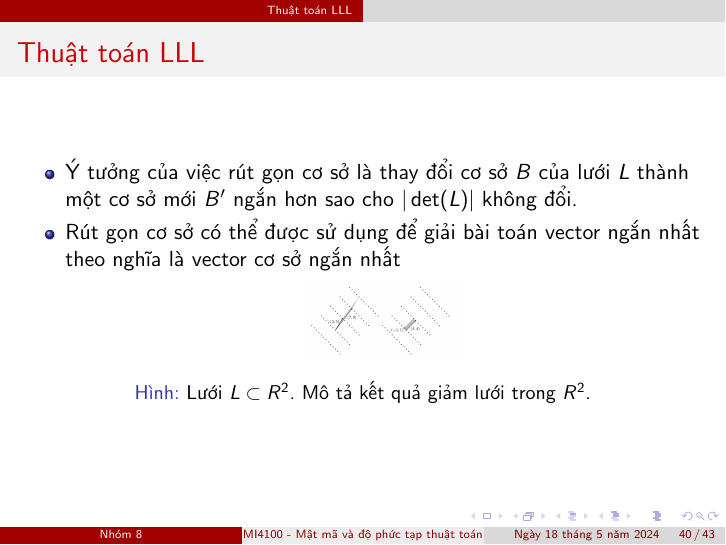
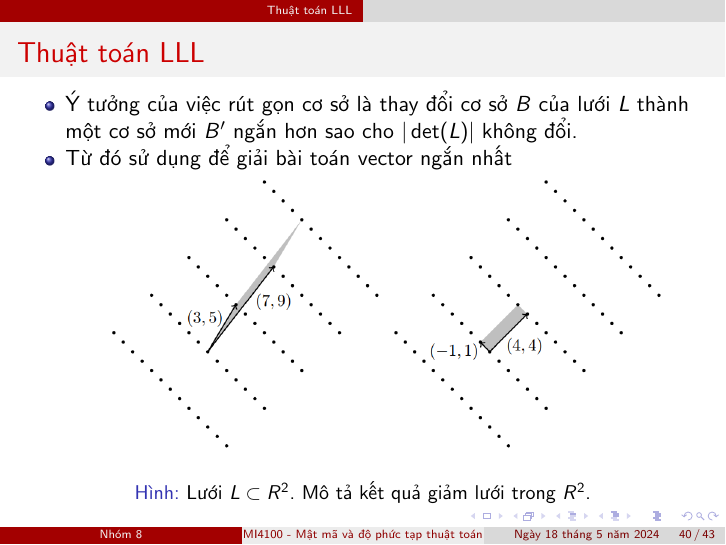
Before and after one commit to vuvannghia452002/CK_MatMa, LaTeX slides (contents/latex/main.tex): page 40 of 43. Compiled offline with pdfLaTeX.

Commit message:
update main.tex and mo_ta_ket_qua_giam_luoi_LLL.png

```diff
--- a/contents/latex/main.tex
+++ b/contents/latex/main.tex
@@ -641,11 +641,11 @@ Theo công thức (\ref{equation:dinh_li_Gram-Schmidt2}) trong định lý, ta c
 \begin{frame}{Thuật toán LLL}
 \begin{itemize}
 \item Ý tưởng của việc rút gọn cơ sở là thay đổi cơ sở $B$ của lưới $L$ thành một cơ sở mới $B'$ ngắn hơn sao cho $|\det(L)|$ không đổi.
-\item Rút gọn cơ sở có thể được sử dụng để giải bài toán vector ngắn nhất theo nghĩa là vector cơ sở ngắn nhất
+\item Từ đó sử dụng để giải bài toán vector ngắn nhất
 
 \begin{figure}[H]
 \centering
-\includegraphics[scale = 0.15]{pictures/mo_ta_ket_qua_giam_luoi_LLL.png}
+\includegraphics[scale = 0.5]{pictures/mo_ta_ket_qua_giam_luoi_LLL.png}
 \caption{Lưới $L \subset R^2$. Mô tả kết quả giảm lưới trong $R^2$.}
 \end{figure}
 
```
Also changed, not shown: contents/latex/pictures/mo_ta_ket_qua_giam_luoi_LLL.png.
